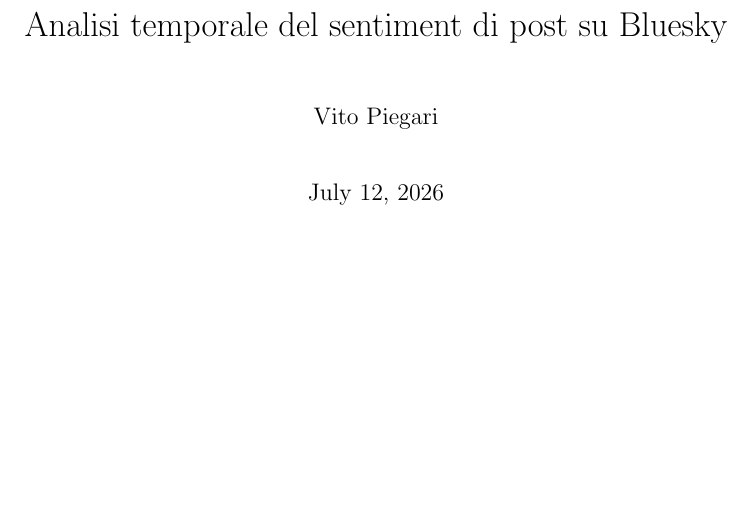
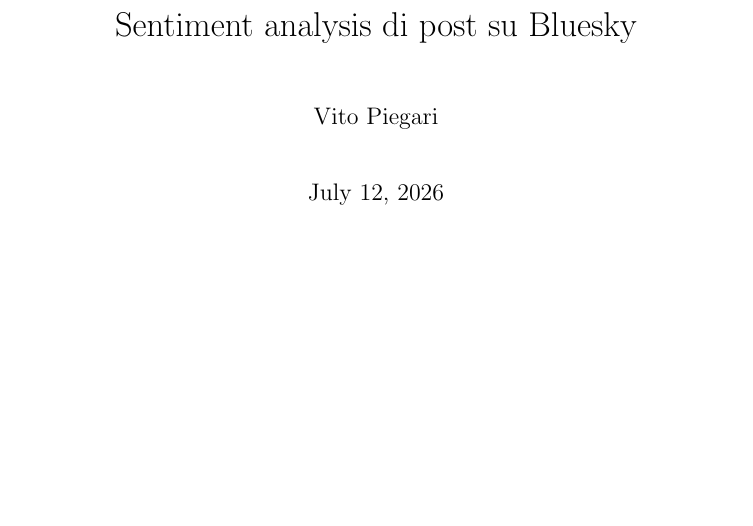
Before and after one commit to veetaw/nlp-project, a LaTeX paper (relazione/relazione.tex): part of page 1 of 15, cut so that both start at the same text. Compiled offline with pdfLaTeX.

Commit message:
plot a wordcloud and edit title

```diff
--- a/relazione/relazione.tex
+++ b/relazione/relazione.tex
@@ -14,7 +14,7 @@
 \setlength{\parindent}{0pt}
 \setlength{\parskip}{1\baselineskip}
 
-\title{Analisi temporale del sentiment di post su Bluesky}
+\title{Sentiment analysis di post su Bluesky}
 \author{Vito Piegari}
 \date{\today}
 
```
Also changed, not shown: relazione/relazione.pdf, 5 other files.
